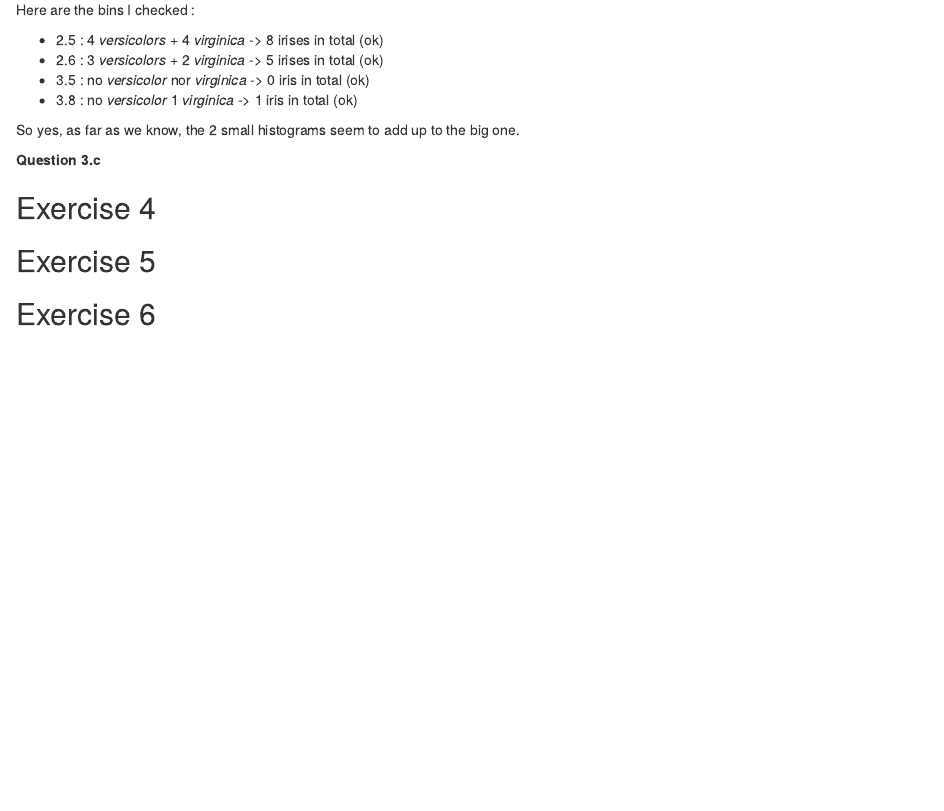
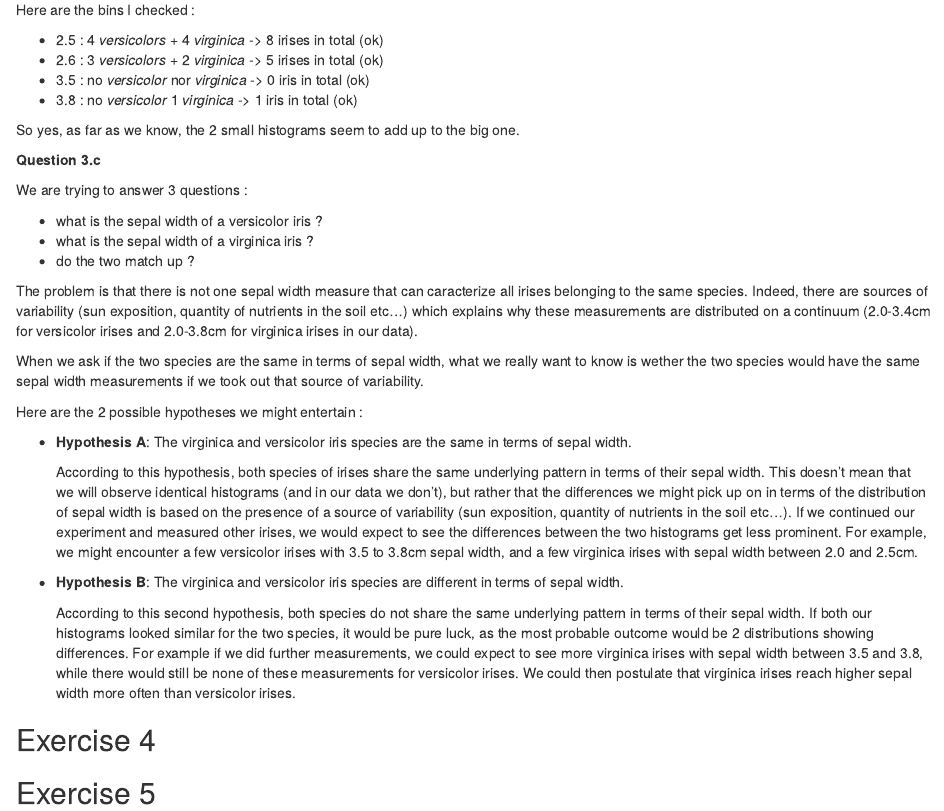
Before and after one commit to marinecourtin/assignment-1, an R Markdown document (assignment_1.Rmd): the page in a window 1100 px wide, from 3400 px down. Rendered offline with R 4.5, knitr and Pandoc, with nearby package versions.

Commit message:
Add answer 3.c

```diff
--- a/assignment_1.Rmd
+++ b/assignment_1.Rmd
@@ -106,8 +106,29 @@ So yes, as far as we know, the 2 small histograms seem to add up to the big one.
 __Question 3.c__
 
 
+We are trying to answer 3 questions :
+
++ what is the sepal width of a versicolor iris ?
++ what is the sepal width of a virginica iris ?
++ do the two match up ?
+
+The problem is that there is not one sepal width measure that can caracterize all irises belonging to the same species. Indeed, there are sources of variability (sun exposition, quantity of nutrients in the soil etc...) which explains why these measurements are distributed on a continuum (2.0-3.4cm for versicolor irises and 2.0-3.8cm for virginica irises in our data).
+
+When we ask if the two species are the same in terms of sepal width, what we really want to know is wether the two species would have the same sepal width measurements if we took out that source of variability.
+
+Here are the 2 possible hypotheses we might entertain :
+
+
++ __Hypothesis A__: The virginica and versicolor iris species are the same in terms of sepal width.
+
+
+    According to this hypothesis, both species of irises share the same underlying pattern in terms of their sepal width. This doesn't mean that we will observe identical histograms (and in our data we don't), but rather that the differences we might pick up on in terms of the distribution of sepal width is based on the presence of a source of variability (sun exposition, quantity of nutrients in the soil etc...). If we continued our experiment and measured other irises, we would expect to see the differences between the two histograms get less prominent. For example, we might encounter a few versicolor irises with 3.5 to 3.8cm sepal width, and a few virginica irises with sepal width between 2.0 and 2.5cm.
+
++ __Hypothesis B__: The virginica and versicolor iris species are different in terms of sepal width.
+
+    According to this second hypothesis, both species do not share the same underlying pattern in terms of their sepal width. If both our histograms looked similar for the two species, it would be pure luck, as the most probable outcome would be 2 distributions showing differences. For example if we did further measurements, we could expect to see more virginica irises with sepal width between 3.5 and 3.8, while there would still be none of these measurements for versicolor irises. We could then postulate that virginica irises reach higher sepal width more often than versicolor irises.
+
+
 ## Exercise 4
 
 ## Exercise 5
-
-## Exercise 6
```
